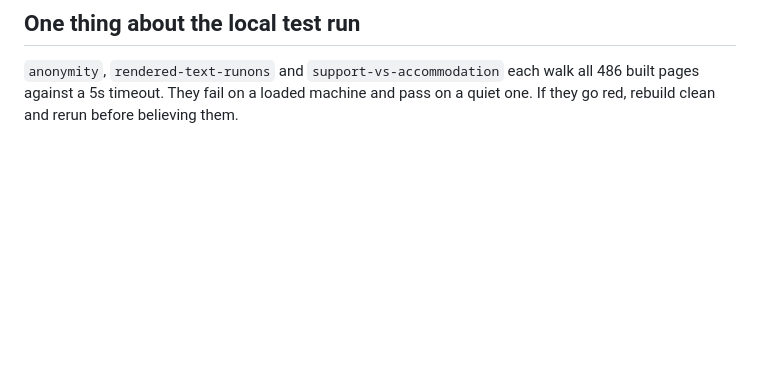
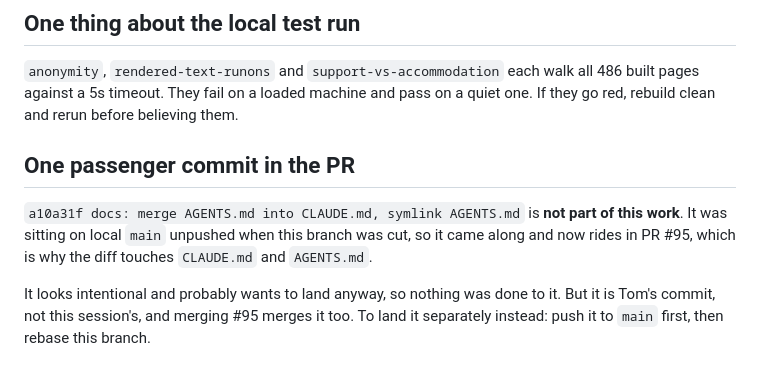
Before and after one commit to tompickup23/asylumstats, a Markdown page: docs/audit-2026-09-resume.md, the part around the change. Rendered like a GitHub page; blank space fills up the shorter version.

Commit message:
Note the passenger commit riding in the PR
a10a31f was on local main unpushed when this branch was cut, so it travelled
into PR #95 and the diff touches CLAUDE.md and AGENTS.md for reasons that have
nothing to do with the audit. Left in place because it looks intentional, but
recorded so the next session does not spend time working out where it came
from, and so merging is a decision rather than an accident.

Co-Authored-By: Claude Opus 5 <noreply@anthropic.com>

```diff
--- a/docs/audit-2026-09-resume.md
+++ b/docs/audit-2026-09-resume.md
@@ -89,3 +89,14 @@ ranking consolidation `tests/superseded-findings.test.ts` documents as deliberat
 `anonymity`, `rendered-text-runons` and `support-vs-accommodation` each walk all
 486 built pages against a 5s timeout. They fail on a loaded machine and pass on a
 quiet one. If they go red, rebuild clean and rerun before believing them.
+
+## One passenger commit in the PR
+
+`a10a31f docs: merge AGENTS.md into CLAUDE.md, symlink AGENTS.md` is **not part
+of this work**. It was sitting on local `main` unpushed when this branch was cut,
+so it came along and now rides in PR #95, which is why the diff touches
+`CLAUDE.md` and `AGENTS.md`.
+
+It looks intentional and probably wants to land anyway, so nothing was done to
+it. But it is Tom's commit, not this session's, and merging #95 merges it too.
+To land it separately instead: push it to `main` first, then rebase this branch.
```
